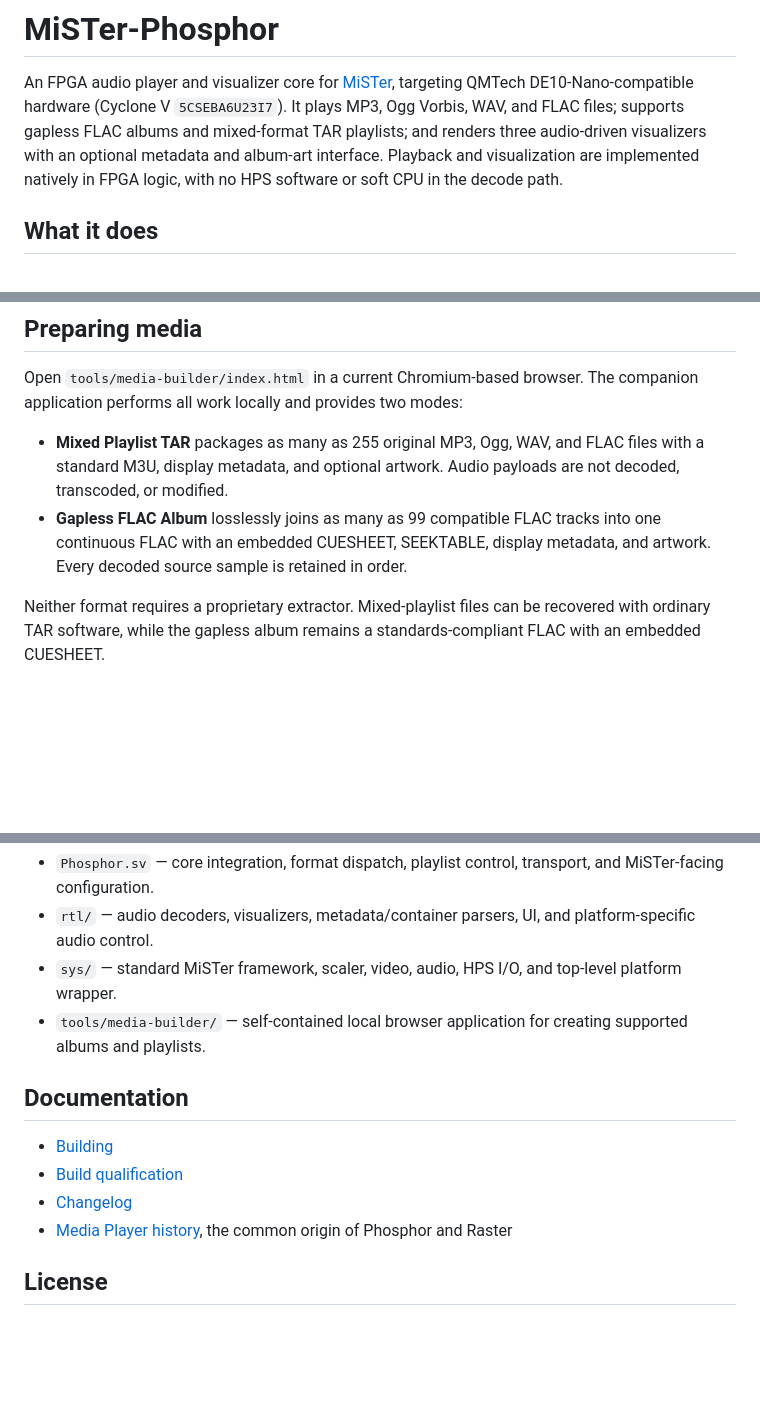
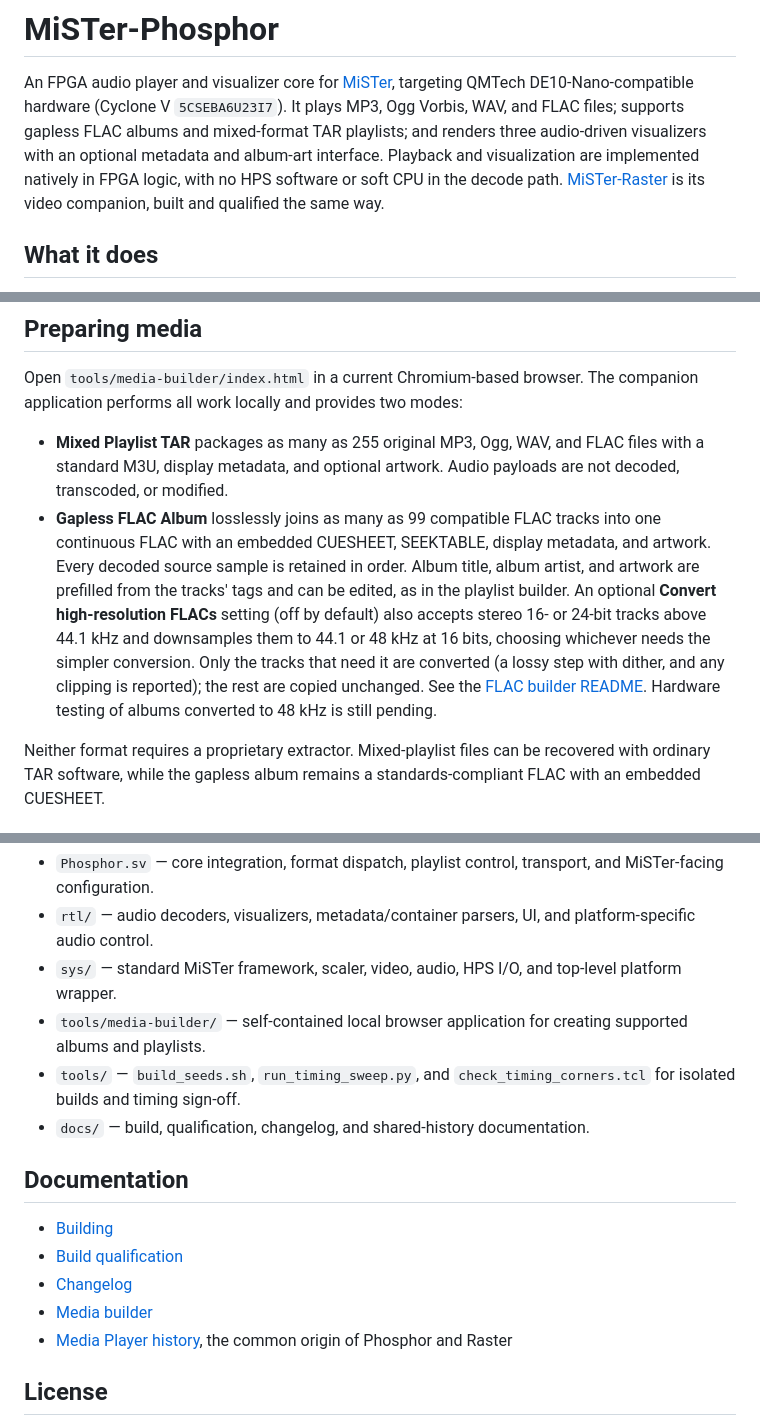
Before and after one commit to aquasock/MiSTer-Phosphor, a Markdown page: README.md, 3 parts joined by grey strips. Rendered like a GitHub page; blank space fills up the shorter version.

```diff
--- a/README.md
+++ b/README.md
@@ -7,6 +7,8 @@ Ogg Vorbis, WAV, and FLAC files; supports gapless FLAC albums and mixed-format
 TAR playlists; and renders three audio-driven visualizers with an optional
 metadata and album-art interface. Playback and visualization are implemented
 natively in FPGA logic, with no HPS software or soft CPU in the decode path.
+[MiSTer-Raster](https://github.com/aquasock/MiSTer-Raster) is its video companion,
+built and qualified the same way.
 
 ## What it does
 
@@ -124,7 +126,15 @@ The companion application performs all work locally and provides two modes:
   payloads are not decoded, transcoded, or modified.
 - **Gapless FLAC Album** losslessly joins as many as 99 compatible FLAC tracks
   into one continuous FLAC with an embedded CUESHEET, SEEKTABLE, display
-  metadata, and artwork. Every decoded source sample is retained in order.
+  metadata, and artwork. Every decoded source sample is retained in order. Album
+  title, album artist, and artwork are prefilled from the tracks' tags and can be
+  edited, as in the playlist builder. An optional **Convert high-resolution
+  FLACs** setting (off by default) also accepts stereo 16- or 24-bit tracks above
+  44.1 kHz and downsamples them to 44.1 or 48 kHz at 16 bits, choosing whichever
+  needs the simpler conversion. Only the tracks that need it are converted
+  (a lossy step with dither, and any clipping is reported); the rest are copied
+  unchanged. See the [FLAC builder README](tools/media-builder/flac/README.md).
+  Hardware testing of albums converted to 48 kHz is still pending.
 
 Neither format requires a proprietary extractor. Mixed-playlist files can be
 recovered with ordinary TAR software, while the gapless album remains a
@@ -140,12 +150,16 @@ standards-compliant FLAC with an embedded CUESHEET.
   top-level platform wrapper.
 - `tools/media-builder/` — self-contained local browser application for creating
   supported albums and playlists.
+- `tools/` — `build_seeds.sh`, `run_timing_sweep.py`, and
+  `check_timing_corners.tcl` for isolated builds and timing sign-off.
+- `docs/` — build, qualification, changelog, and shared-history documentation.
 
 ## Documentation
 
 - [Building](docs/BUILD.md)
 - [Build qualification](docs/QUALIFICATION.md)
 - [Changelog](docs/CHANGELOG.md)
+- [Media builder](tools/media-builder/README.md)
 - [Media Player history](docs/history/MEDIA_PLAYER_CHANGELOG.md), the common origin of Phosphor and Raster
 
 ## License
```
